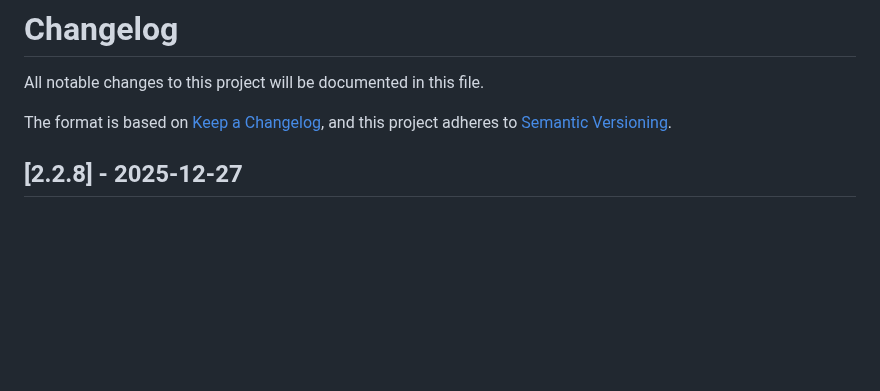
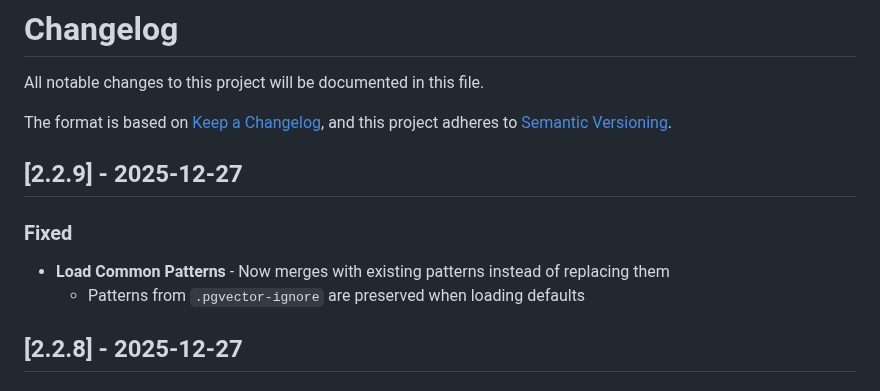
Before and after one commit to valginer0/PGVectorRAGIndexer, a Markdown page: CHANGELOG.md, the part around the change. Drawn GitHub-style; blank space fills up the shorter version.

Commit message:
docs: Update CHANGELOG for v2.2.9

```diff
--- a/CHANGELOG.md
+++ b/CHANGELOG.md
@@ -4,6 +4,12 @@ All notable changes to this project will be documented in this file.
 
 The format is based on [Keep a Changelog](https://keepachangelog.com/en/1.0.0/),
 and this project adheres to [Semantic Versioning](https://semver.org/spec/v2.0.0.html).
+
+## [2.2.9] - 2025-12-27
+
+### Fixed
+- **Load Common Patterns** - Now merges with existing patterns instead of replacing them
+  - Patterns from `.pgvector-ignore` are preserved when loading defaults
 
 ## [2.2.8] - 2025-12-27
 
```
